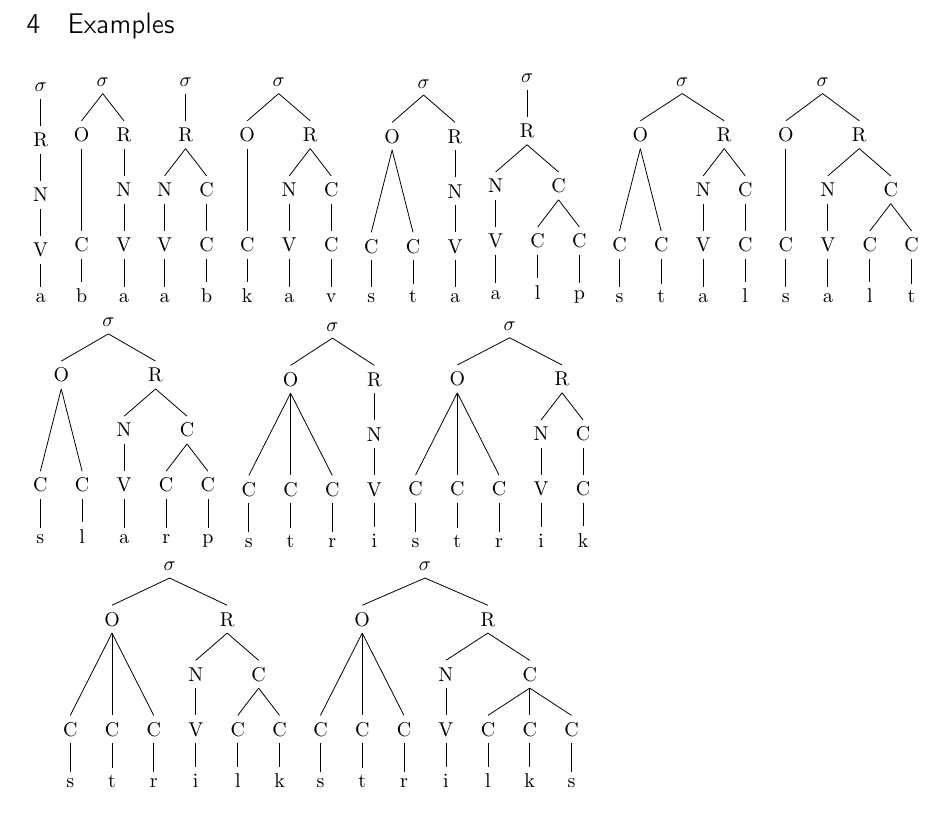
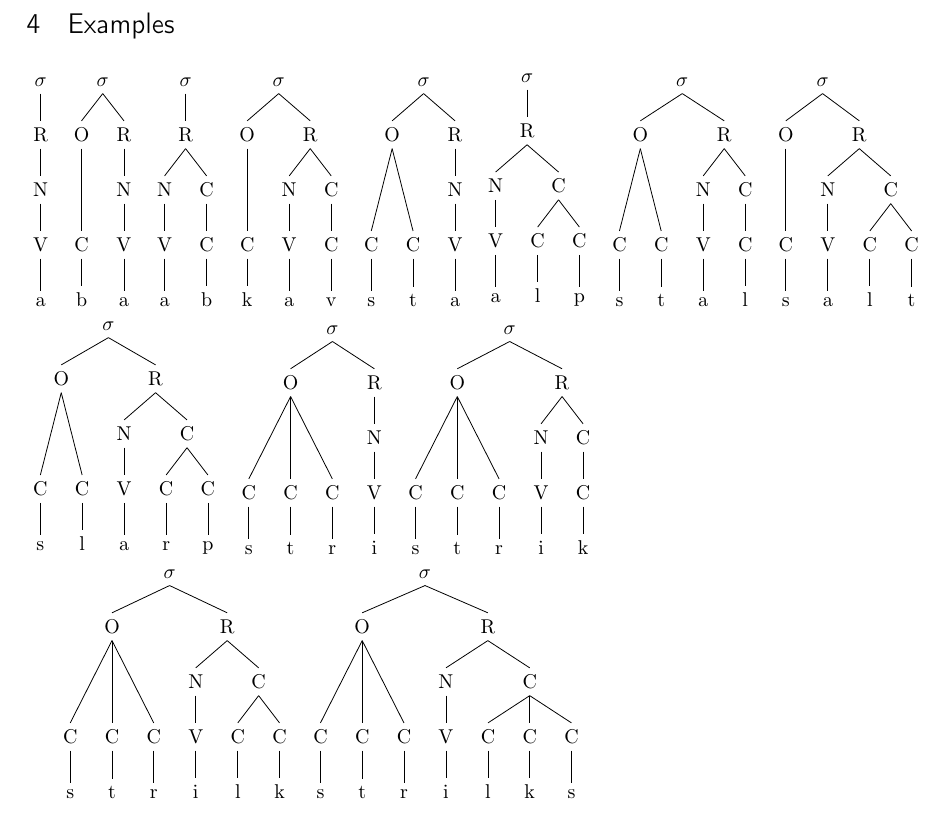
Before and after one commit to amunn/syllable-struc-forest, a LaTeX document (syllable-struc-forest.tex, which reads syllable-struc-forest.sty): part of page 2 of 2, cut so that both start at the same text. Compiled offline with pdfLaTeX; a missing font is replaced by an installed copy or a similar font.

Commit message:
Fixed \V bug; fixed XeLaTeX/LuaLaTeX font handling

```diff
--- a/syllable-struc-forest.sty
+++ b/syllable-struc-forest.sty
@@ -38,9 +38,9 @@
 \fi
 \ifxetexorluatex
 	\RequirePackage{fontspec}
-	 \newfontfamily\@syllablefont[Scale=MatchLowercase]{Linux Libertine O}
+	 \newfontfamily\@syllablefont[Scale=MatchLowercase]{LinLibertine_R.otf}
 	 \DeclareTextFontCommand{\textsyll}{\@syllablefont}
-	 \newcommand*\setIPAfont[1]{\let\syllfont=#1}
+	 \newcommand*\setIPAfont[1]{\let\@syllablefont=#1}
 	 \AtBeginDocument{
 	 	\@ifpackageloaded{tipa}
 	{\PackageError{syllable-struc-forest}{Please do not use the tipa package with XeLaTeX or LuaLaTeX.}{Define an IPA font using fontspec}}}
@@ -56,11 +56,11 @@
 \ifxslot\newcommand{\Cslot}{$\times$}\newcommand{\Vslot}{$\times$}\else%
 \newcommand{\Cslot}{C}\newcommand{\Vslot}{V}\fi
 
-\forestset{ipa/.style={sn edges,delay={where tier={seg}{content=\textsyll{##1},l=1ex}{}}}}
+\forestset{ipa/.style={sn edges,delay={where tier={seg}{content=\textsyll{##1}}{}}}}
 
 \newcommand{\V}[1]{%
-\begin{forest},ipa
-[$\sigma$
+\begin{forest}
+[$\sigma$,ipa,
  	[R [N [\Vslot,tier=x[#1,tier=seg]]]]
 ]
 \end{forest}
```
Also changed, not shown: syll-struc-tests.tex (+5 -5 lines).
